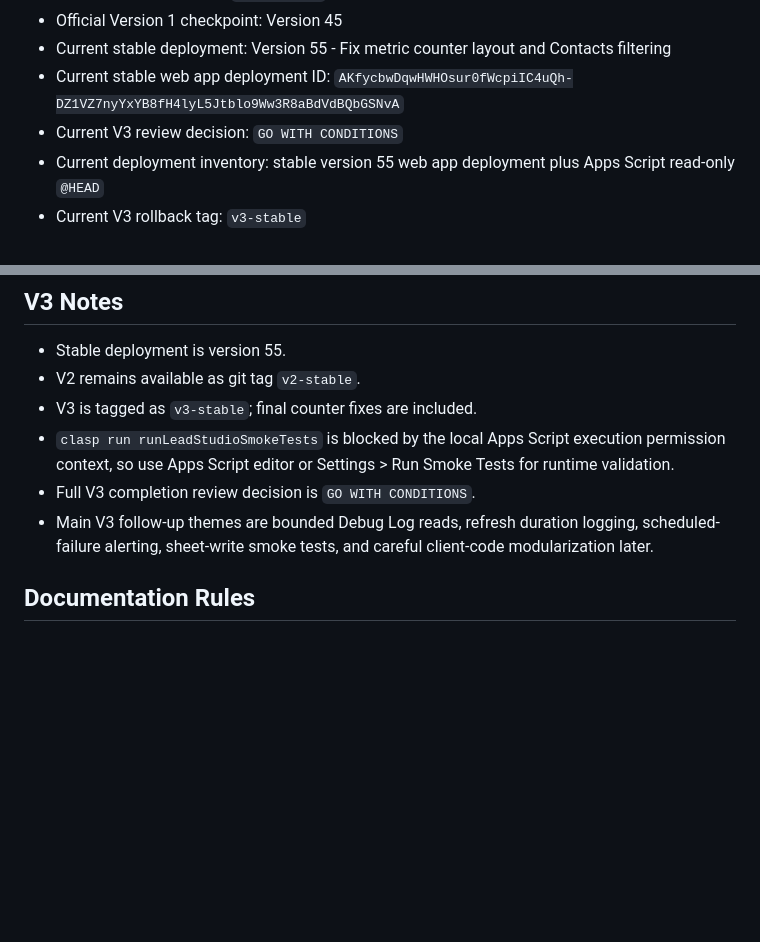
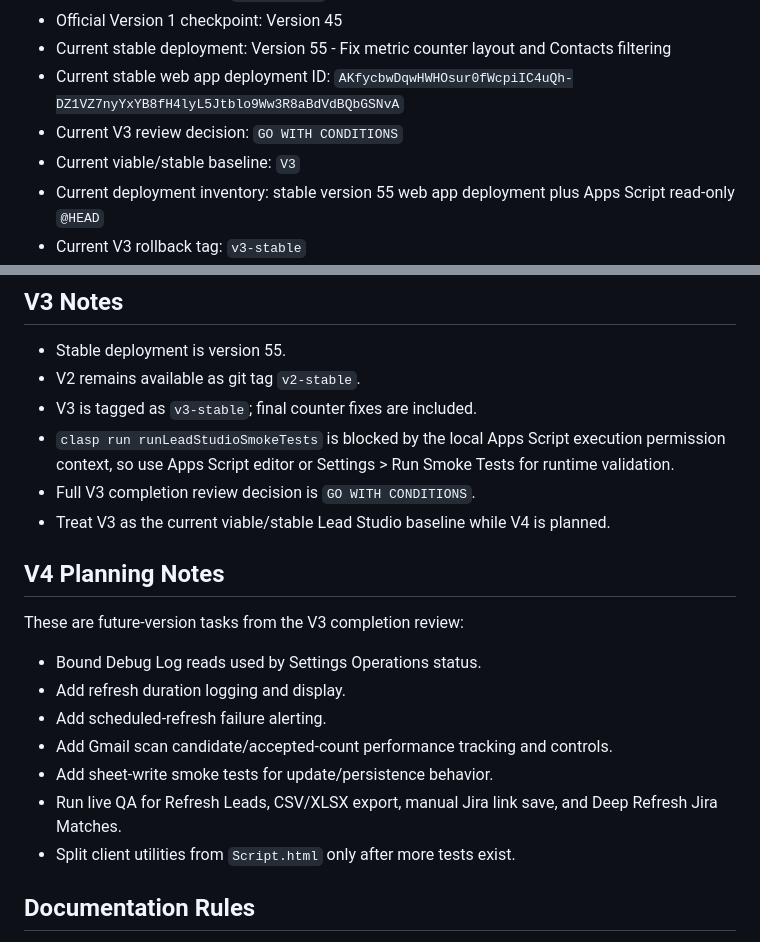
Before and after one commit to MichoTronic/LeadStudio, a Markdown page: PROJECT_STATUS.md, 2 parts joined by grey strips. Drawn GitHub-style; blank space fills up the shorter version.

```diff
--- a/PROJECT_STATUS.md
+++ b/PROJECT_STATUS.md
@@ -13,6 +13,7 @@ Current status source of truth for Lead Studio.
 - Current stable deployment: Version 55 - Fix metric counter layout and Contacts filtering
 - Current stable web app deployment ID: `AKfycbwDqwHWHOsur0fWcpiIC4uQh-DZ1VZ7nyYxYB8fH4lyL5Jtblo9Ww3R8aBdVdBQbGSNvA`
 - Current V3 review decision: `GO WITH CONDITIONS`
+- Current viable/stable baseline: `V3`
 - Current deployment inventory: stable version 55 web app deployment plus Apps Script read-only `@HEAD`
 - Current V3 rollback tag: `v3-stable`
 - V2 rollback tag: `v2-stable`
@@ -120,7 +121,19 @@ getDailyRefreshLeadsTriggerStatus() => triggerCount: 1
 - V3 is tagged as `v3-stable`; final counter fixes are included.
 - `clasp run runLeadStudioSmokeTests` is blocked by the local Apps Script execution permission context, so use Apps Script editor or Settings > Run Smoke Tests for runtime validation.
 - Full V3 completion review decision is `GO WITH CONDITIONS`.
-- Main V3 follow-up themes are bounded Debug Log reads, refresh duration logging, scheduled-failure alerting, sheet-write smoke tests, and careful client-code modularization later.
+- Treat V3 as the current viable/stable Lead Studio baseline while V4 is planned.
+
+## V4 Planning Notes
+
+These are future-version tasks from the V3 completion review:
+
+- Bound Debug Log reads used by Settings Operations status.
+- Add refresh duration logging and display.
+- Add scheduled-refresh failure alerting.
+- Add Gmail scan candidate/accepted-count performance tracking and controls.
+- Add sheet-write smoke tests for update/persistence behavior.
+- Run live QA for Refresh Leads, CSV/XLSX export, manual Jira link save, and Deep Refresh Jira Matches.
+- Split client utilities from `Script.html` only after more tests exist.
 
 ## Documentation Rules
 
```
Also changed, not shown: ProjectControl/CHECKLIST.md (+14 -3 lines), README.md (+22 -0 lines).
